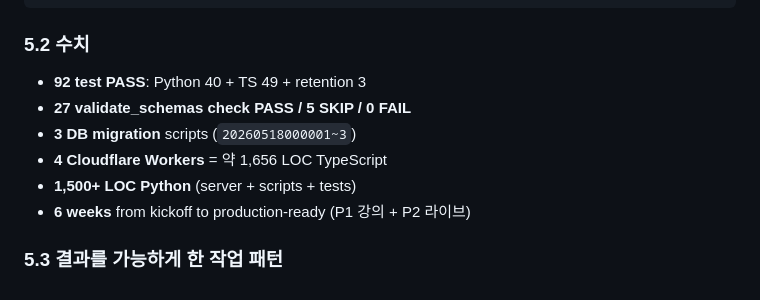
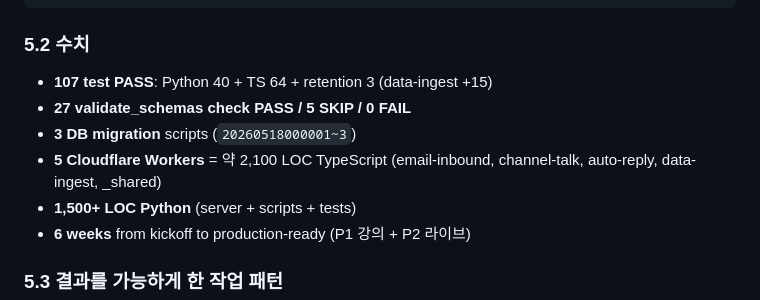
Before and after one commit to kimsanguine/pmf_radar, a Markdown page: CASE_STUDY.md, the part around the change. GitHub-like rendering.

Commit message:
docs(case-study): 수치 stale 갱신 — data-ingest 신규 반영
- 92 test PASS → 107 test PASS (TS 49 → 64; data-ingest +15)
- 4 Cloudflare Workers (~1,656 LOC) → 5 Workers (~2,100 LOC, data-ingest 추가)

P2_USER_ACTIONS.md / vault project_cs_automation_p2 는 같은 세션에서 갱신했지만 .gitignore 의도적 설계로 push 대상 아님 (운영 트래킹은 local working copy + vault 메모리 분리 정책).

Co-Authored-By: Claude Opus 4.7 (1M context) <noreply@anthropic.com>

```diff
--- a/CASE_STUDY.md
+++ b/CASE_STUDY.md
@@ -106,10 +106,10 @@ remotion/             ← 데모 영상 컴포넌트
 
 ### 5.2 수치
 
-- **92 test PASS**: Python 40 + TS 49 + retention 3
+- **107 test PASS**: Python 40 + TS 64 + retention 3 (data-ingest +15)
 - **27 validate_schemas check PASS / 5 SKIP / 0 FAIL**
 - **3 DB migration** scripts (`20260518000001~3`)
-- **4 Cloudflare Workers** = 약 1,656 LOC TypeScript
+- **5 Cloudflare Workers** = 약 2,100 LOC TypeScript (email-inbound, channel-talk, auto-reply, data-ingest, _shared)
 - **1,500+ LOC Python** (server + scripts + tests)
 - **6 weeks** from kickoff to production-ready (P1 강의 + P2 라이브)
 
```
